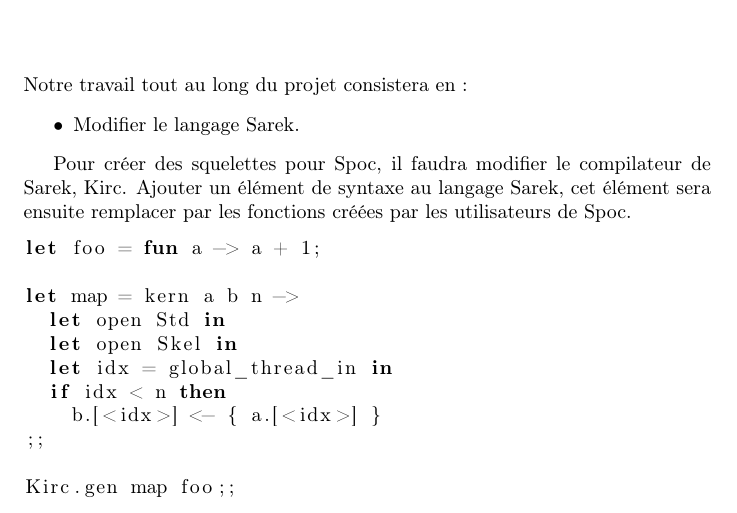
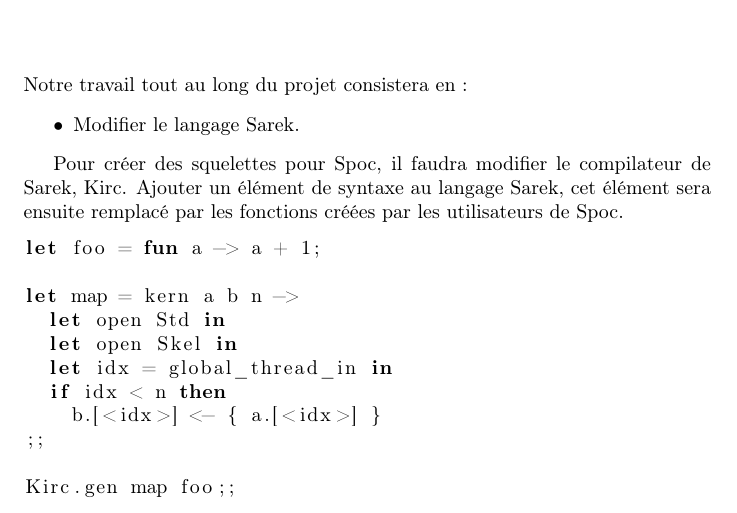
Before and after one commit to USSEnterpriseTeam/USS, a LaTeX document (TER_Rapport_1.tex): part of page 6 of 7, cut so that both start at the same text. Compiled offline with pdfLaTeX.

Commit message:
correction

```diff
--- a/TER_Rapport_1.tex
+++ b/TER_Rapport_1.tex
@@ -90,7 +90,7 @@ Notre travail tout au long du projet consistera en :
 \item Modifier le langage Sarek.
 \end{itemize}
 
-Pour créer des squelettes pour Spoc, il faudra modifier le compilateur de Sarek, Kirc. Ajouter un élément de syntaxe au langage Sarek, cet élément sera ensuite remplacer par les fonctions créées par les utilisateurs de Spoc.
+Pour créer des squelettes pour Spoc, il faudra modifier le compilateur de Sarek, Kirc. Ajouter un élément de syntaxe au langage Sarek, cet élément sera ensuite remplacé par les fonctions créées par les utilisateurs de Spoc.
 
 \begin{lstlisting}
 let foo = fun a -> a + 1;
```
Also changed, not shown: TER_Rapport_1.pdf, 2 other files.
